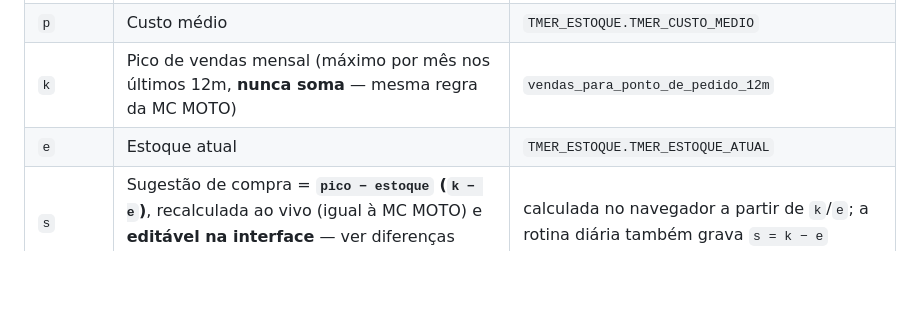
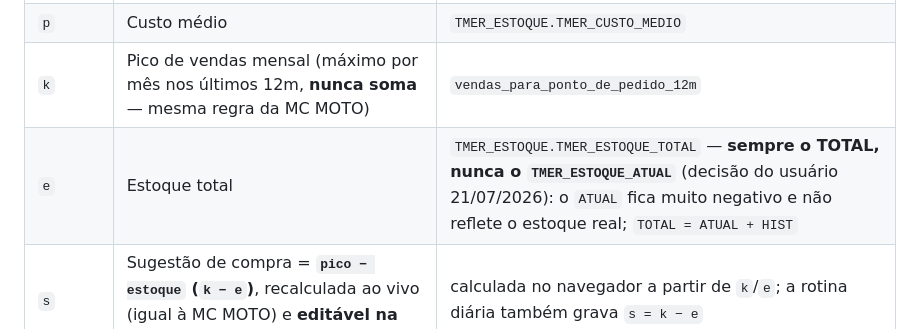
Before and after one commit to vitorsimoes-create/pedido-compras-m, a Markdown page: docs/04-rhs-seven.md, the part around the change. GitHub-like rendering; blank space fills up the shorter version.

Commit message:
Docs: SEVEN stock field is TMER_ESTOQUE_TOTAL (not ATUAL)
Co-Authored-By: Claude Opus 4.8 <noreply@anthropic.com>

```diff
--- a/docs/04-rhs-seven.md
+++ b/docs/04-rhs-seven.md
@@ -27,7 +27,7 @@ Array JS embutido em `index.html` (~21.800 itens), gerado pelo script local `ger
 | `d` | Descrição | `TMER_MERCADORIA.TMER_NOME` |
 | `p` | Custo médio | `TMER_ESTOQUE.TMER_CUSTO_MEDIO` |
 | `k` | Pico de vendas mensal (máximo por mês nos últimos 12m, **nunca soma** — mesma regra da MC MOTO) | `vendas_para_ponto_de_pedido_12m` |
-| `e` | Estoque atual | `TMER_ESTOQUE.TMER_ESTOQUE_ATUAL` |
+| `e` | Estoque total | `TMER_ESTOQUE.TMER_ESTOQUE_TOTAL` — **sempre o TOTAL, nunca o `TMER_ESTOQUE_ATUAL`** (decisão do usuário 21/07/2026): o `ATUAL` fica muito negativo e não reflete o estoque real; `TOTAL = ATUAL + HIST` |
 | `s` | Sugestão de compra = **`pico − estoque` (`k − e`)**, recalculada ao vivo (igual à MC MOTO) e **editável na interface** — ver diferenças abaixo | calculada no navegador a partir de `k`/`e`; a rotina diária também grava `s = k − e` |
 | `cf` | Código original/fabricante | `TMER_MERCADORIA.TMER_CODIGO_ORIGINAL` |
 | `f` | Fornecedor principal (fantasia, ou razão social) | `TFOR_FORNECEDOR` via `TMER_FORNECEDOR_PRINCIPAL_FK` |
```
